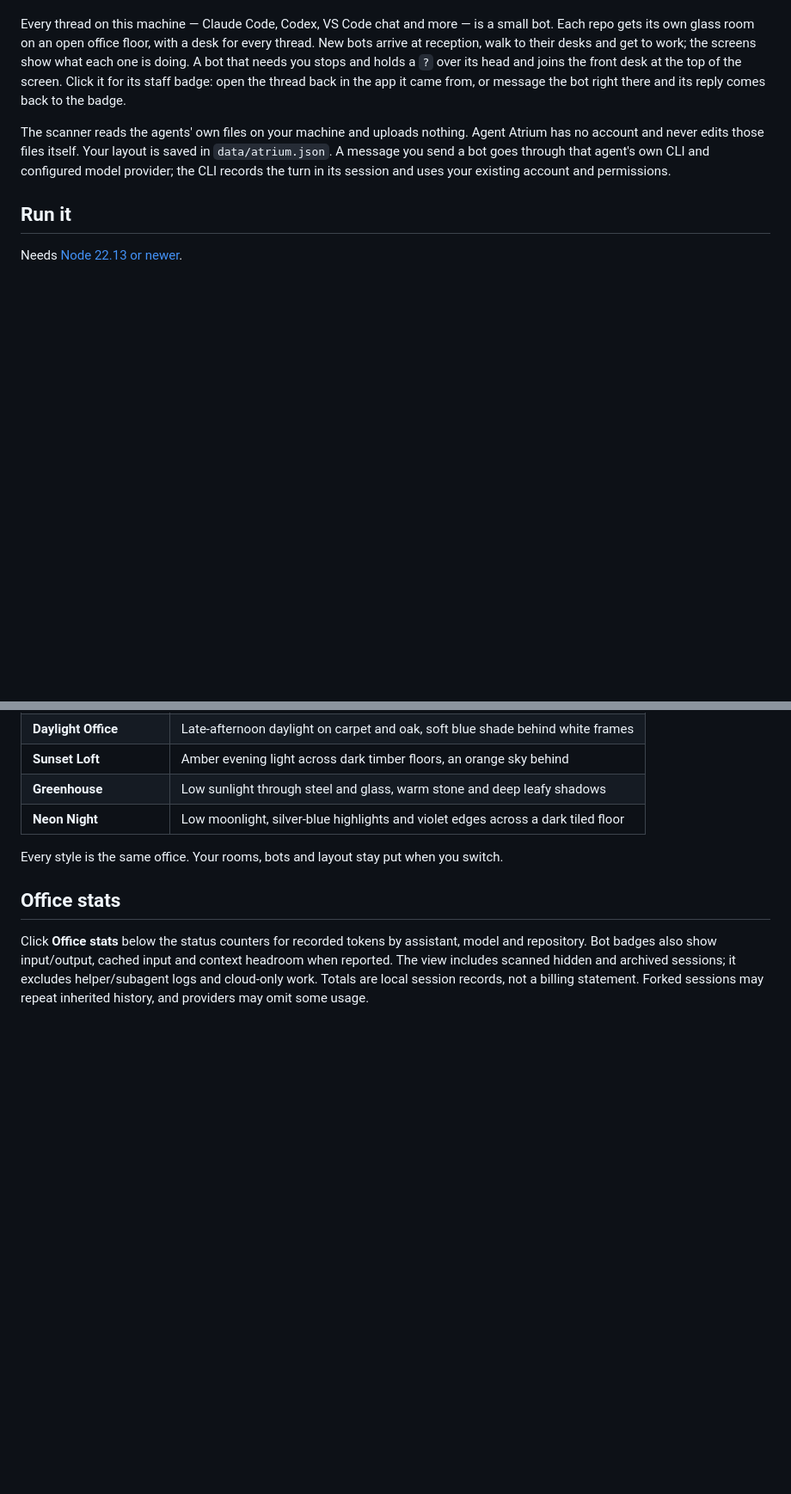
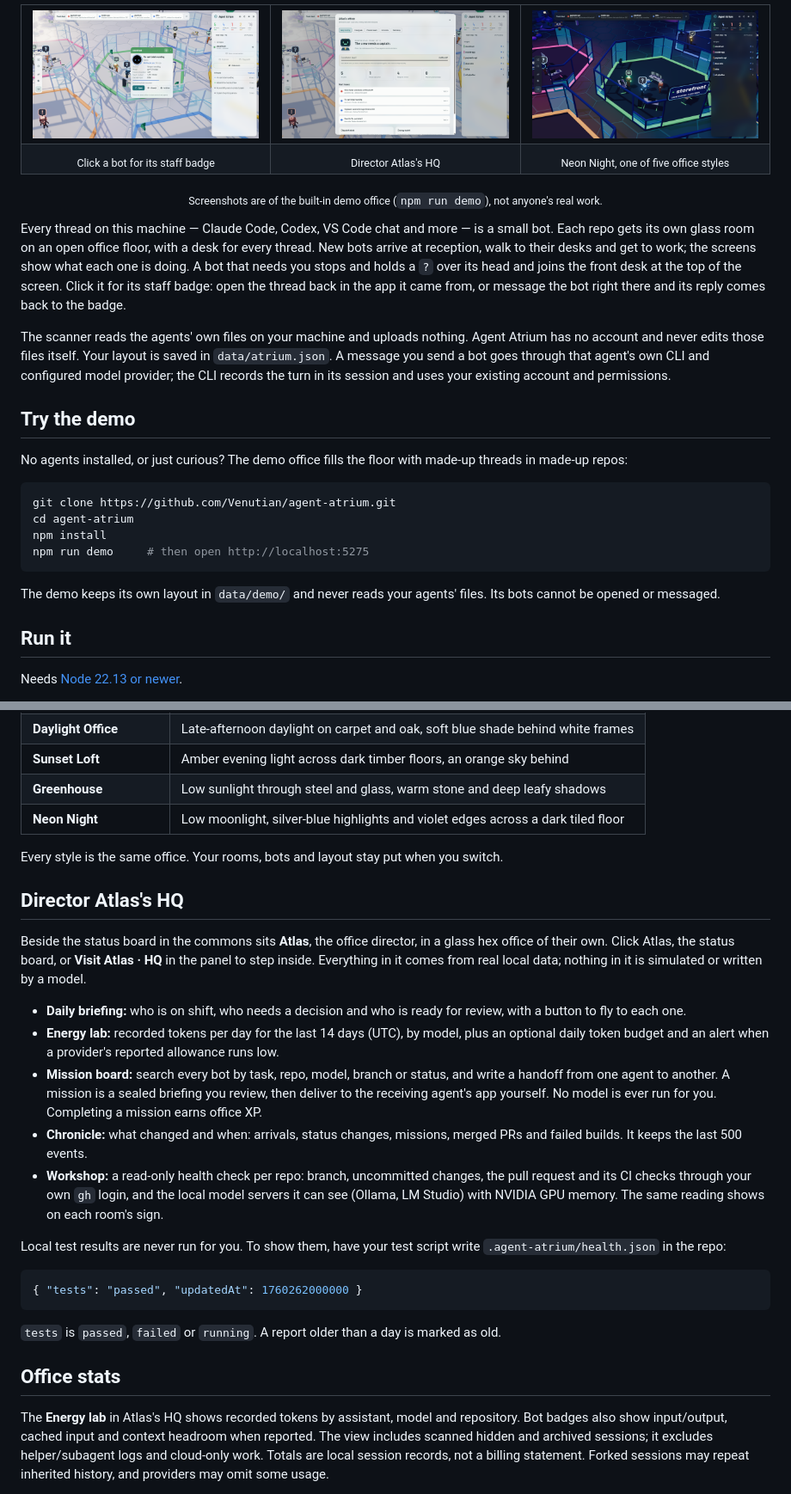
Before and after one commit to Venutian/agent-atrium, a Markdown page: README.md, 2 parts joined by grey strips. Shown at 86% size. Rendered like a GitHub page; pictures changed too: docs/images/atlas-hq.png (added), docs/images/neon-night.png (added), docs/images/staff-badge.png (added); blank space fills up the shorter version.

````diff
--- a/README.md
+++ b/README.md
@@ -4,3 +20,17 @@ Your coding-agent threads, as bots in a glass office.
+<table>
+  <tr>
+    <td width="33%"><img src="docs/images/staff-badge.png" alt="A bot's staff badge: its repository, thread title, agent, status, branch, model and recorded tokens, with Open, Viewed and Archive buttons."></td>
+    <td width="33%"><img src="docs/images/atlas-hq.png" alt="Director Atlas's office: a daily briefing with the agents that are blocked or waiting, and counts of who is on shift."></td>
+    <td width="33%"><img src="docs/images/neon-night.png" alt="The same office in the Neon Night style: dark floor, glowing room outlines and bots lit by their status halos."></td>
+  </tr>
+  <tr>
+    <td align="center"><sub>Click a bot for its staff badge</sub></td>
+    <td align="center"><sub>Director Atlas's HQ</sub></td>
+    <td align="center"><sub>Neon Night, one of five office styles</sub></td>
+  </tr>
+</table>
+
+<p align="center"><sub>Screenshots are of the built-in demo office (<code>npm run demo</code>), not anyone's real work.</sub></p>
 
 Every thread on this machine — Claude Code, Codex, VS Code chat and more — is a small bot.
 Each repo gets its own glass room on an open office floor, with a desk for every thread. New
@@ -13,6 +43,21 @@ The scanner reads the agents' own files on your machine and uploads nothing. Age
 has no account and never edits those files itself. Your layout is saved in `data/atrium.json`.
 A message you send a bot goes through that agent's own CLI and configured model provider;
 the CLI records the turn in its session and uses your existing account and permissions.
+
+## Try the demo
+
+No agents installed, or just curious? The demo office fills the floor with made-up threads in
+made-up repos:
+
+```bash
+git clone https://github.com/Venutian/agent-atrium.git
+cd agent-atrium
+npm install
+npm run demo     # then open http://localhost:5275
+```
+
+The demo keeps its own layout in `data/demo/` and never reads your agents' files. Its bots
+cannot be opened or messaged.
 
 ## Run it
 
@@ -62,10 +118,39 @@ a rim light in a second colour that outlines the bots, and a touch of depth of f
 
 Every style is the same office. Your rooms, bots and layout stay put when you switch.
 
+## Director Atlas's HQ
+
+Beside the status board in the commons sits **Atlas**, the office director, in a glass hex office
+of their own. Click Atlas, the status board, or **Visit Atlas · HQ** in the panel to step inside.
+Everything in it comes from real local data; nothing in it is simulated or written by a model.
+
+- **Daily briefing:** who is on shift, who needs a decision and who is ready for review, with a
+  button to fly to each one.
+- **Energy lab:** recorded tokens per day for the last 14 days (UTC), by model, plus an optional
+  daily token budget and an alert when a provider's reported allowance runs low.
+- **Mission board:** search every bot by task, repo, model, branch or status, and write a
+  handoff from one agent to another. A mission is a sealed briefing you review, then deliver to
+  the receiving agent's app yourself. No model is ever run for you. Completing a mission earns
+  office XP.
+- **Chronicle:** what changed and when: arrivals, status changes, missions, merged PRs and
+  failed builds. It keeps the last 500 events.
+- **Workshop:** a read-only health check per repo: branch, uncommitted changes, the pull request
+  and its CI checks through your own `gh` login, and the local model servers it can see (Ollama,
+  LM Studio) with NVIDIA GPU memory. The same reading shows on each room's sign.
+
+Local test results are never run for you. To show them, have your test script write
+`.agent-atrium/health.json` in the repo:
+
+```json
+{ "tests": "passed", "updatedAt": 1760262000000 }
+```
+
+`tests` is `passed`, `failed` or `running`. A report older than a day is marked as old.
+
 ## Office stats
 
-Click **Office stats** below the status counters for recorded tokens by assistant, model and
-repository. Bot badges also show input/output, cached input and context headroom when reported.
+The **Energy lab** in Atlas's HQ shows recorded tokens by assistant, model and repository. Bot
+badges also show input/output, cached input and context headroom when reported.
 The view includes scanned hidden and archived sessions; it excludes helper/subagent logs and
 cloud-only work. Totals are local session records, not a billing statement. Forked sessions may
 repeat inherited history, and providers may omit some usage.
````
Also changed, not shown: other parts of README.md (+52 -14 lines), public/assets/CREDITS.md (+9 -0 lines), docs/images/hero.png (added), 7 other files.
